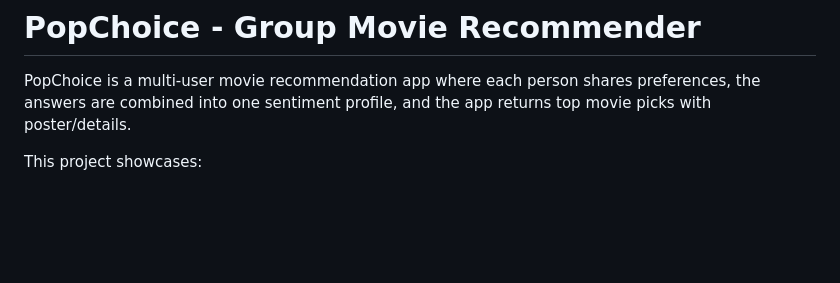
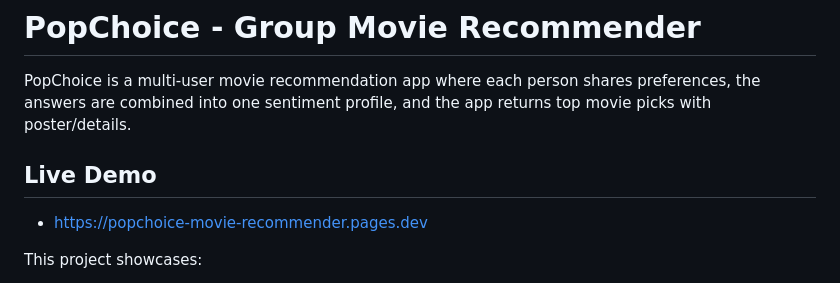
Before and after one commit to sngweijie/popchoice-movie-recommender, a Markdown page: README.md, the part around the change. Rendered like a GitHub page; blank space fills up the shorter version.

Commit message:
docs: add live demo URL

```diff
--- a/README.md
+++ b/README.md
@@ -1,6 +1,10 @@
 # PopChoice - Group Movie Recommender
 
 PopChoice is a multi-user movie recommendation app where each person shares preferences, the answers are combined into one sentiment profile, and the app returns top movie picks with poster/details.
+
+## Live Demo
+
+- https://popchoice-movie-recommender.pages.dev
 
 This project showcases:
 
```
